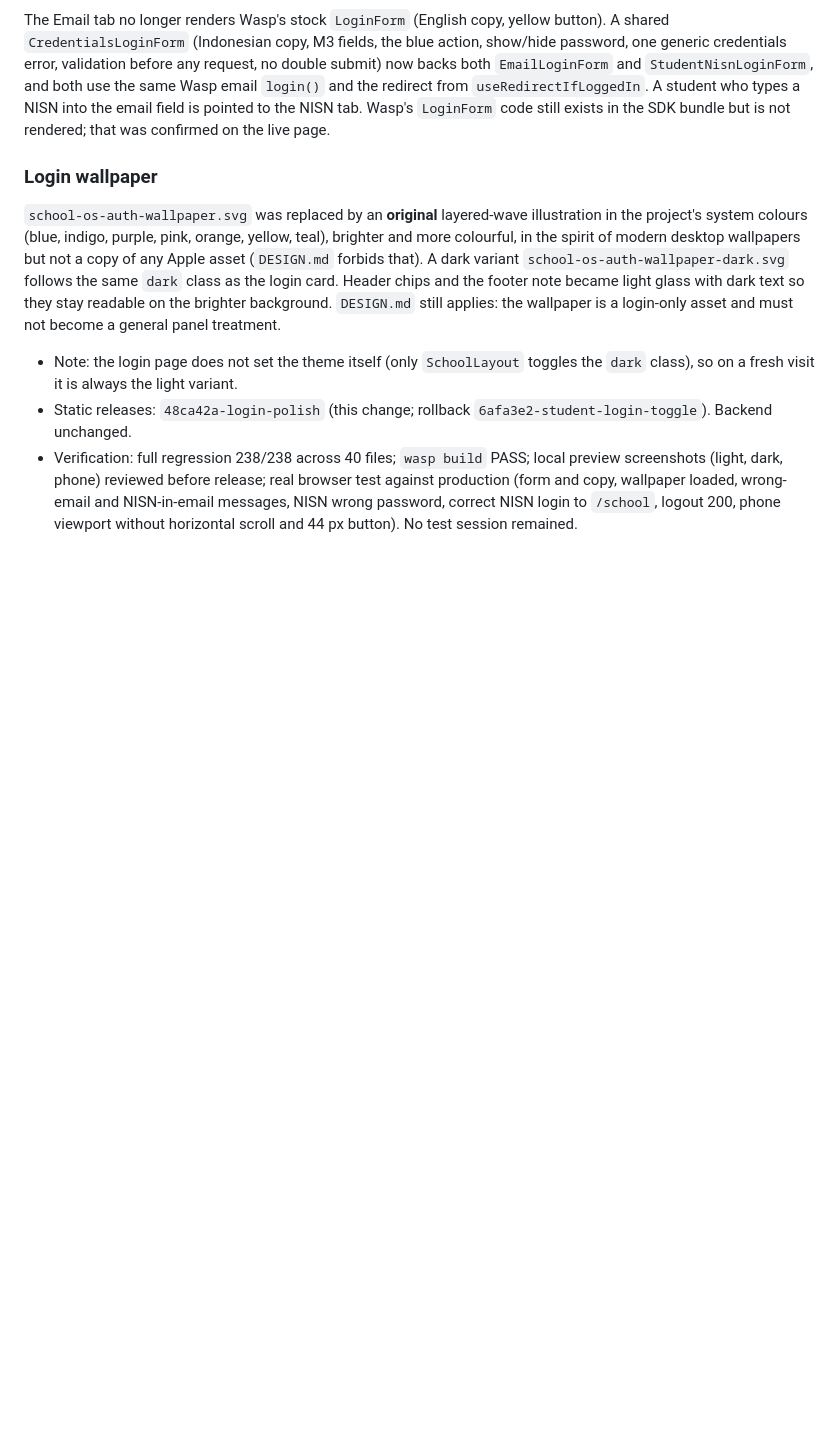
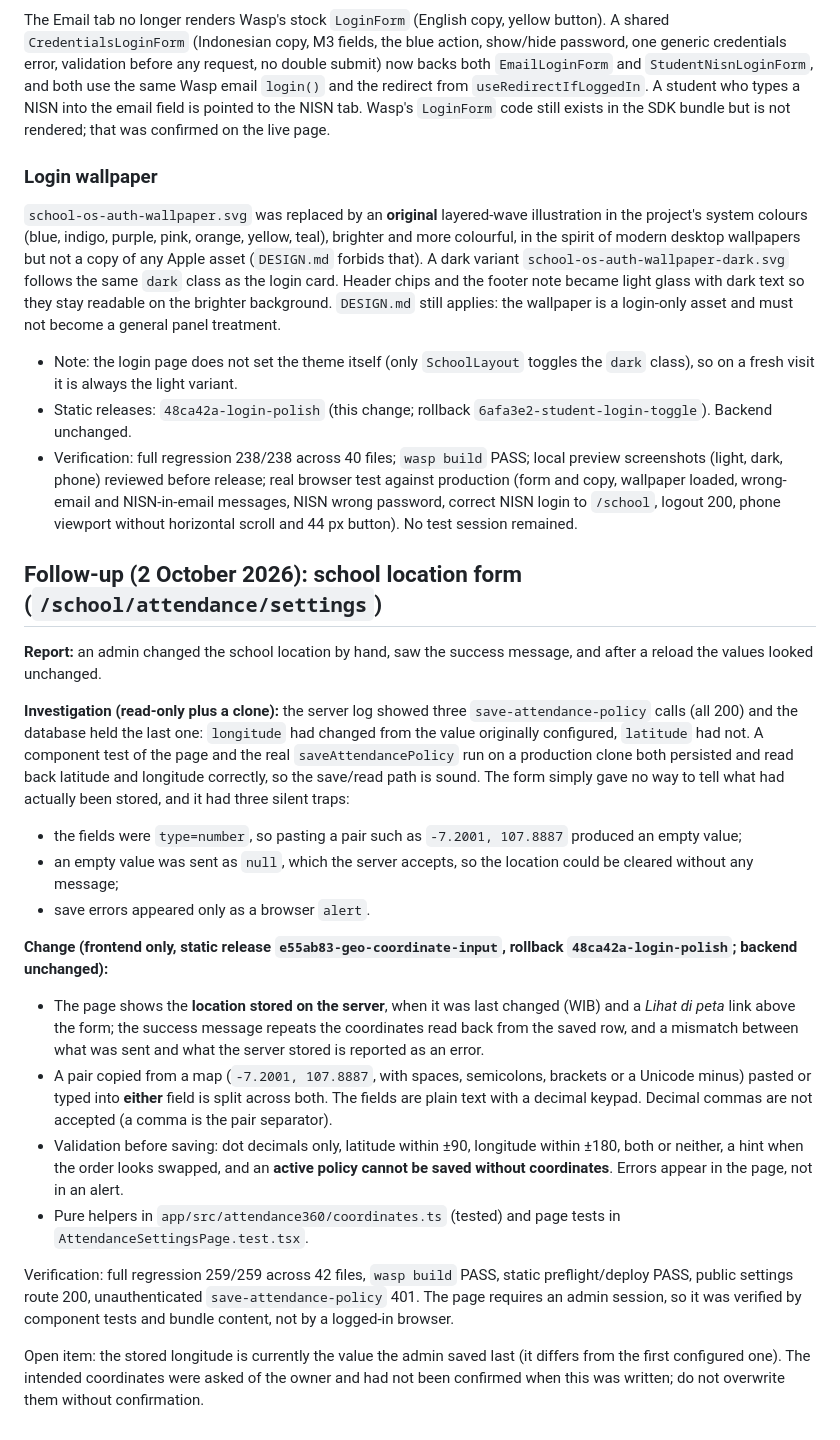
Before and after one commit to suhendararyadi/SaaS_Satu, a Markdown page: docs/RELEASE_2026-10-02_ATTENDANCE_POLICY_AND_STUDENT_LOGINS.md, the part around the change. GitHub-like rendering; blank space fills up the shorter version.

```diff
--- a/docs/RELEASE_2026-10-02_ATTENDANCE_POLICY_AND_STUDENT_LOGINS.md
+++ b/docs/RELEASE_2026-10-02_ATTENDANCE_POLICY_AND_STUDENT_LOGINS.md
@@ -105,3 +105,24 @@ The Email tab no longer renders Wasp's stock `LoginForm` (English copy, yellow b
 - Note: the login page does not set the theme itself (only `SchoolLayout` toggles the `dark` class), so on a fresh visit it is always the light variant.
 - Static releases: `48ca42a-login-polish` (this change; rollback `6afa3e2-student-login-toggle`). Backend unchanged.
 - Verification: full regression 238/238 across 40 files; `wasp build` PASS; local preview screenshots (light, dark, phone) reviewed before release; real browser test against production (form and copy, wallpaper loaded, wrong-email and NISN-in-email messages, NISN wrong password, correct NISN login to `/school`, logout 200, phone viewport without horizontal scroll and 44 px button). No test session remained.
+
+## Follow-up (2 October 2026): school location form (`/school/attendance/settings`)
+
+**Report:** an admin changed the school location by hand, saw the success message, and after a reload the values looked unchanged.
+
+**Investigation (read-only plus a clone):** the server log showed three `save-attendance-policy` calls (all 200) and the database held the last one: `longitude` had changed from the value originally configured, `latitude` had not. A component test of the page and the real `saveAttendancePolicy` run on a production clone both persisted and read back latitude and longitude correctly, so the save/read path is sound. The form simply gave no way to tell what had actually been stored, and it had three silent traps:
+
+- the fields were `type=number`, so pasting a pair such as `-7.2001, 107.8887` produced an empty value;
+- an empty value was sent as `null`, which the server accepts, so the location could be cleared without any message;
+- save errors appeared only as a browser `alert`.
+
+**Change (frontend only, static release `e55ab83-geo-coordinate-input`, rollback `48ca42a-login-polish`; backend unchanged):**
+
+- The page shows the **location stored on the server**, when it was last changed (WIB) and a *Lihat di peta* link above the form; the success message repeats the coordinates read back from the saved row, and a mismatch between what was sent and what the server stored is reported as an error.
+- A pair copied from a map (`-7.2001, 107.8887`, with spaces, semicolons, brackets or a Unicode minus) pasted or typed into **either** field is split across both. The fields are plain text with a decimal keypad. Decimal commas are not accepted (a comma is the pair separator).
+- Validation before saving: dot decimals only, latitude within ±90, longitude within ±180, both or neither, a hint when the order looks swapped, and an **active policy cannot be saved without coordinates**. Errors appear in the page, not in an alert.
+- Pure helpers in `app/src/attendance360/coordinates.ts` (tested) and page tests in `AttendanceSettingsPage.test.tsx`.
+
+Verification: full regression 259/259 across 42 files, `wasp build` PASS, static preflight/deploy PASS, public settings route 200, unauthenticated `save-attendance-policy` 401. The page requires an admin session, so it was verified by component tests and bundle content, not by a logged-in browser.
+
+Open item: the stored longitude is currently the value the admin saved last (it differs from the first configured one). The intended coordinates were asked of the owner and had not been confirmed when this was written; do not overwrite them without confirmation.
```
Also changed, not shown: docs/AI_AGENT_HANDOFF.md (+5 -5 lines).
